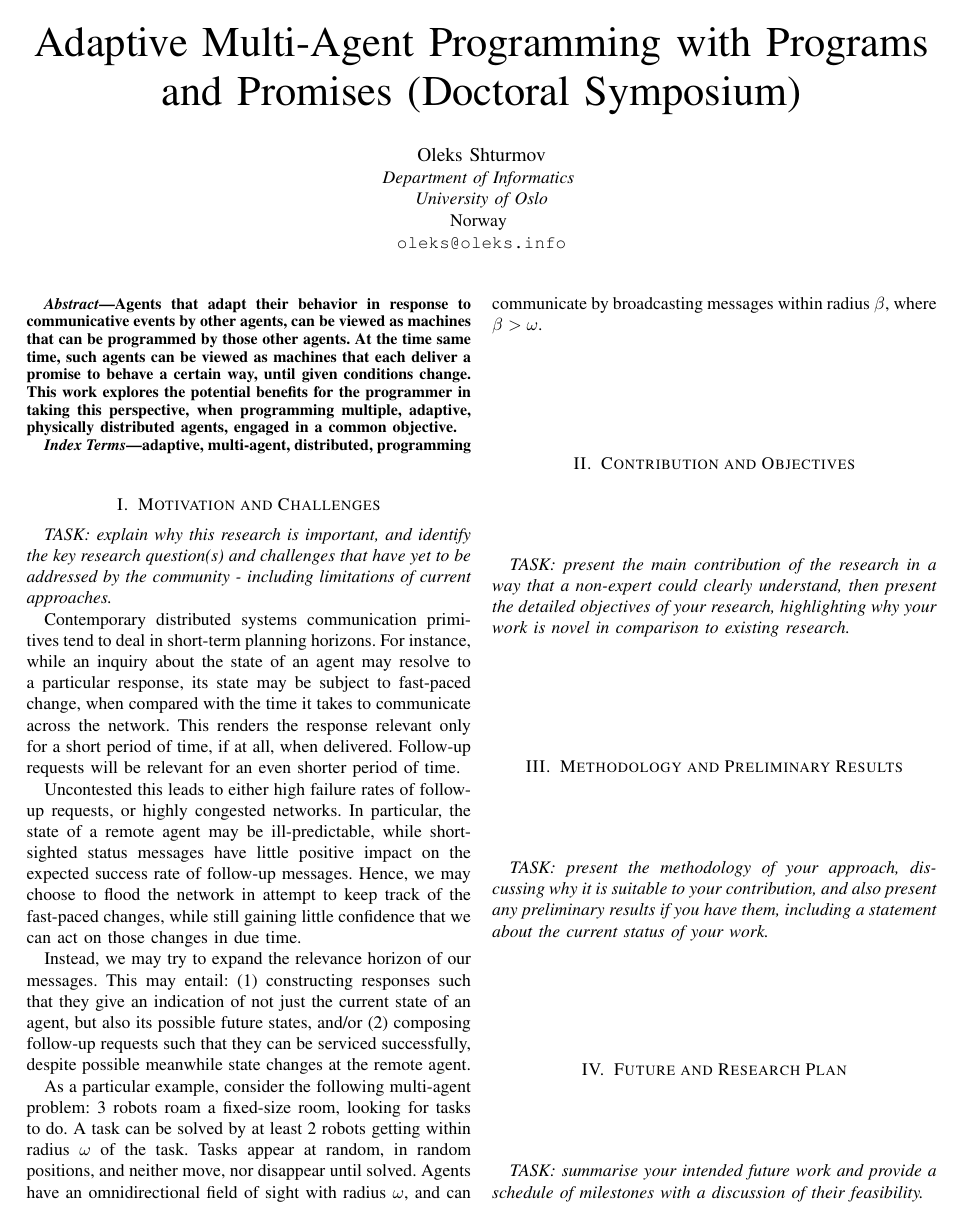
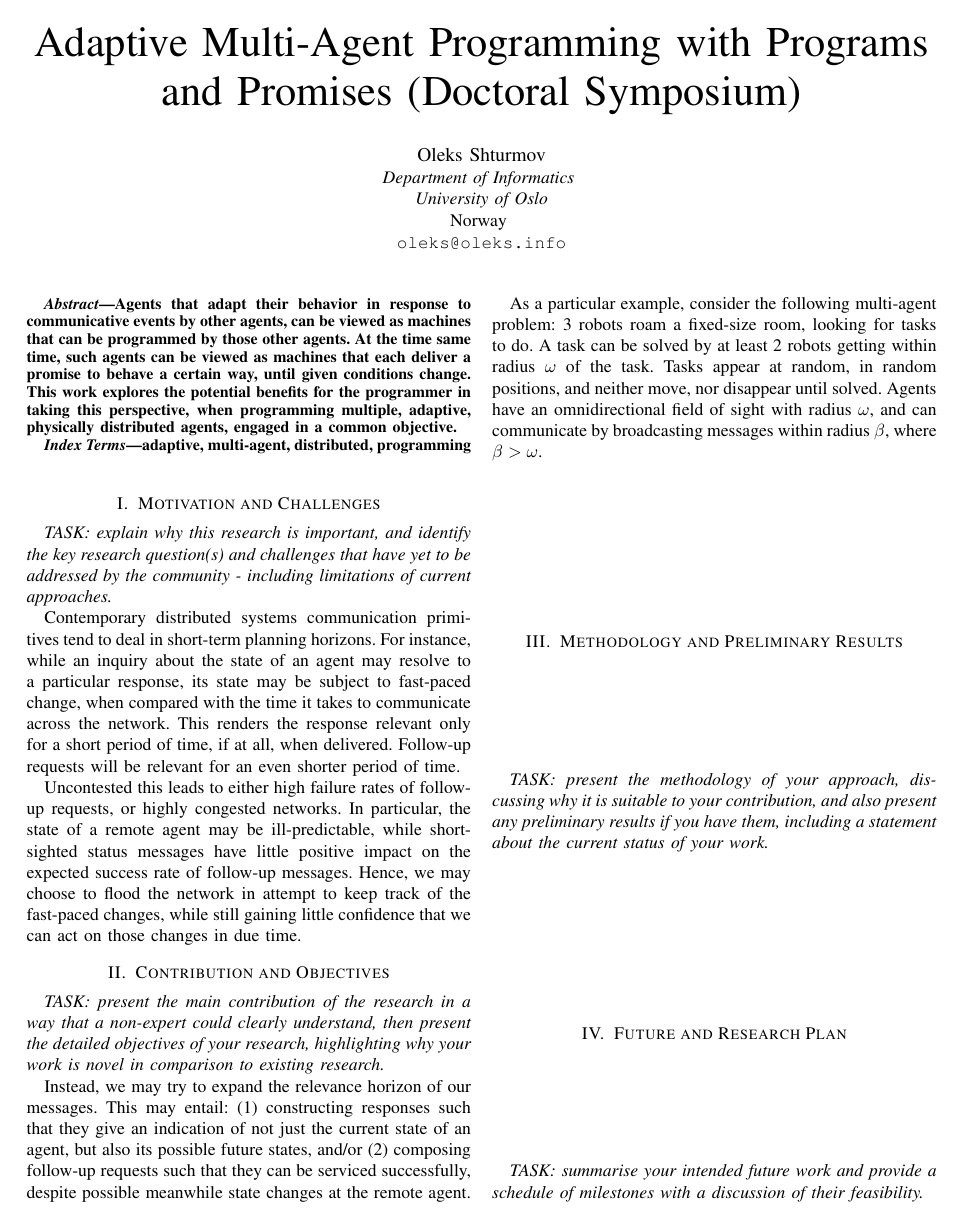
Before and after one commit to oleks/acsos-2024, a LaTeX paper (latex/main.tex): page 1 of 4. Compiled offline with pdfLaTeX; a missing font is replaced by an installed copy or a similar font; a LaTeX package or settings file that is missing is left out.

Commit message:
Contributions begin earlier

```diff
--- a/latex/main.tex
+++ b/latex/main.tex
@@ -100,6 +100,13 @@ little confidence that we can act on those changes in due time.
 % At the same time, agents in highly dynamic systems often cannot freeze
 % in anticipation of follow-up requests.
 
+\section{Contribution and Objectives}
+
+\emph{TASK: present the main contribution of the research in a way
+that a non-expert could clearly understand, then present the detailed
+objectives of your research, highlighting why your work is novel in
+comparison to existing research.}
+
 Instead, we may try to expand the relevance horizon of our messages.
 This may entail: (1) constructing responses such that they give an
 indication of not just the current state of an agent, but also its
```
Also changed, not shown: latex/main.tex (7 more changed lines).
